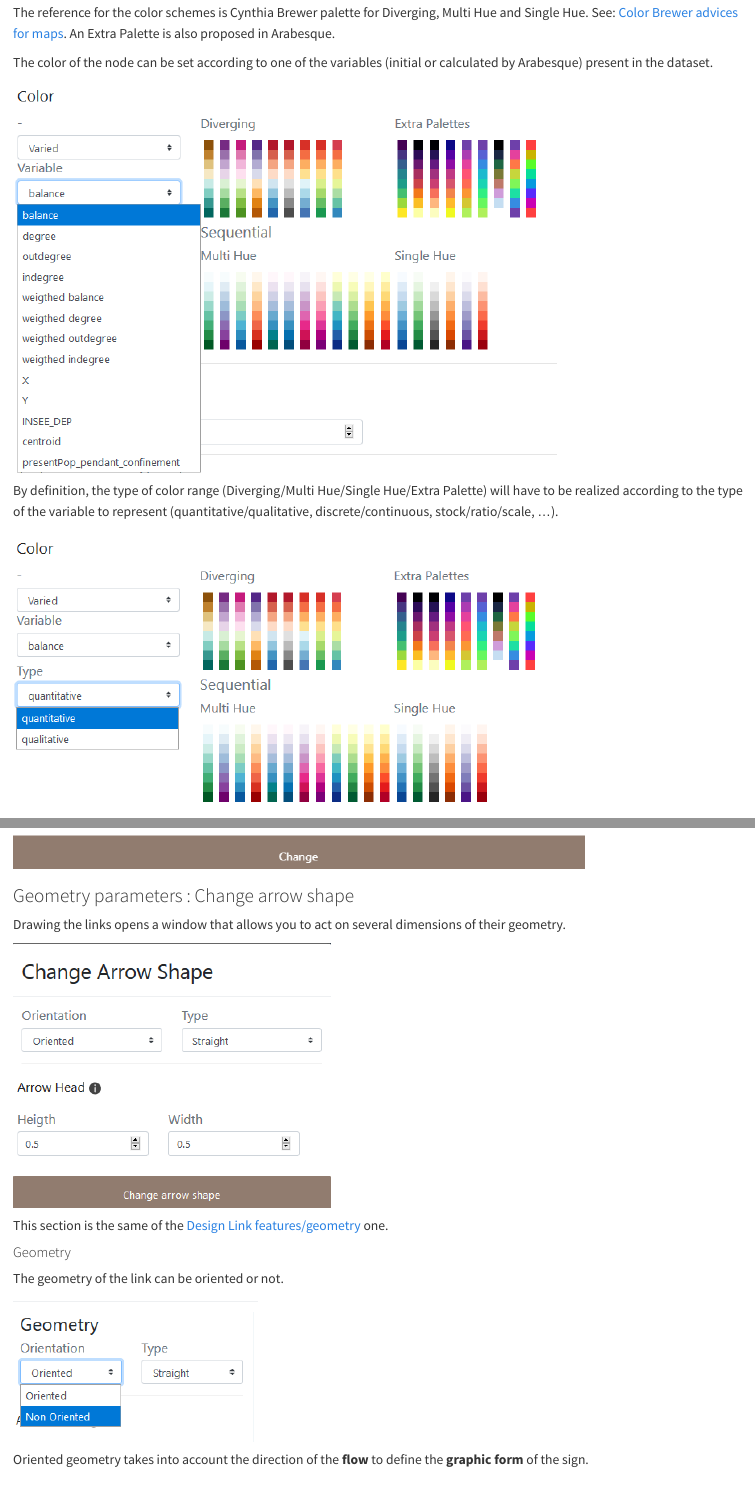
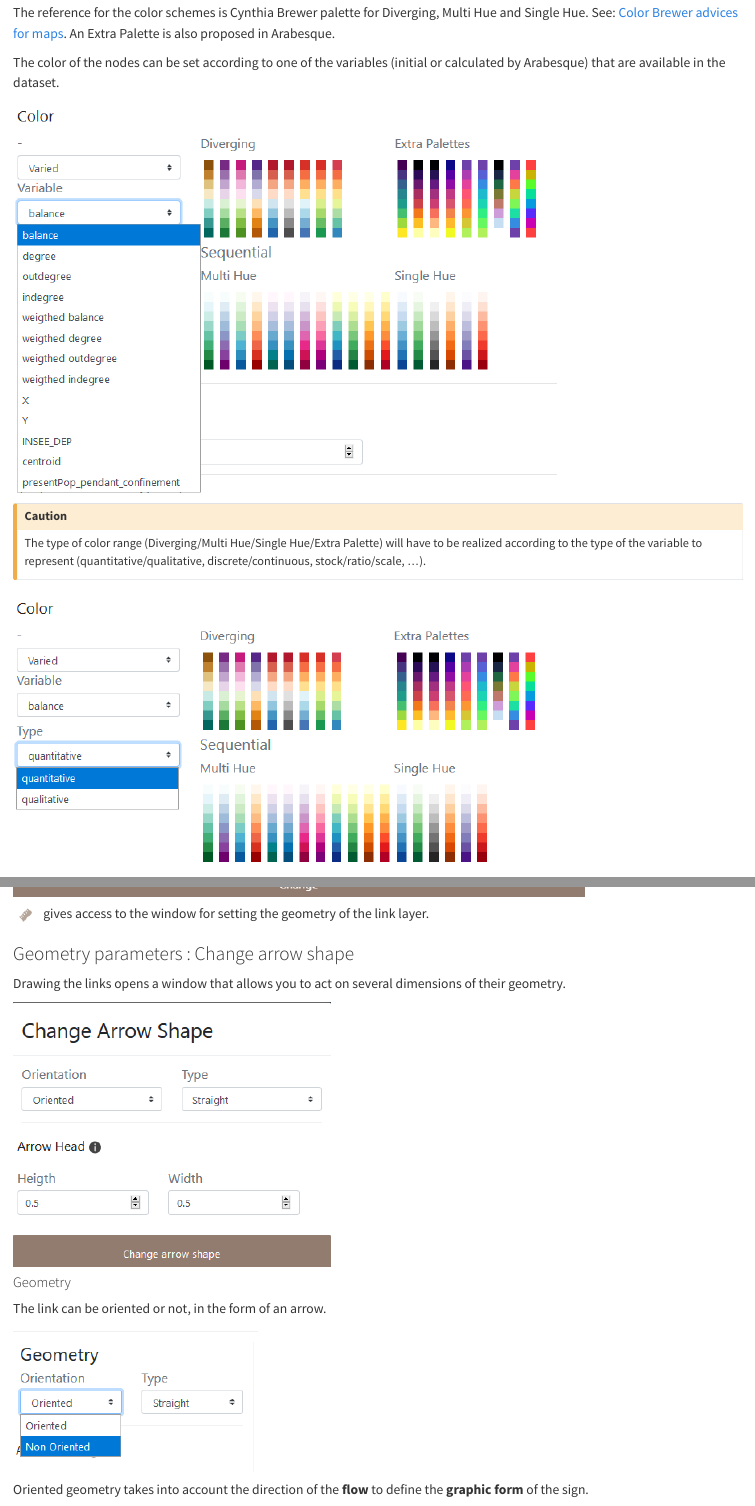
Before and after one commit to gflowiz/arabesque2-doc, a Quarto document (05-design-of-the-flowmap.qmd): the page in a window 1100 px wide, from 3140 px down, and a second part further down, joined at a grey line. Rendered offline with R 4.5, knitr and Pandoc in place of Quarto, with nearby package versions.

Commit message:
minor modif

```diff
--- a/05-design-of-the-flowmap.qmd
+++ b/05-design-of-the-flowmap.qmd
@@ -58,11 +58,15 @@ The color of the nodes can be shaded in a range of tones.
 
 The reference for the color schemes is Cynthia Brewer palette for Diverging, Multi Hue and Single Hue. See: [Color Brewer advices for maps](https://colorbrewer2.org/#type=sequential&scheme=BuGn&n=3). An Extra Palette is also proposed in Arabesque.
 
-The color of the node can be set according to one of the variables (initial or calculated by Arabesque) present in the dataset.
+The color of the nodes can be set according to one of the variables (initial or calculated by Arabesque) that are available in the dataset.
 
 ![](images/geom_add_nodes_1_color_variable.png)
 
-By definition, the type of color range (Diverging/Multi Hue/Single Hue/Extra Palette) will have to be realized according to the type of the variable to represent (quantitative/qualitative, discrete/continuous, stock/ratio/scale, ...).
+::: {.callout-caution appearance="simple"}
+## Caution
+
+The type of color range (Diverging/Multi Hue/Single Hue/Extra Palette) will have to be realized according to the type of the variable to represent (quantitative/qualitative, discrete/continuous, stock/ratio/scale, ...).
+:::
 
 ![](images/geom_add_nodes_1_color_variable2.png)
 
@@ -132,17 +136,17 @@ The color, size and style of the links can be set
 
 ![](./images/Links_change_style.png)
 
+![](images/Buton_action_geom.png) gives access to the window for setting the geometry of the link layer.
+
 ### Geometry parameters : Change arrow shape
 
 Drawing the links opens a window that allows you to act on several dimensions of their geometry.
 
 ![](images/Design_links_arrows.png)
 
-This section is the same of the [Design Link features/geometry](https://gflowiz.github.io/arabesque-doc/design-and-style-of-the-map-background.html#add-link-features) one.
-
 #### Geometry
 
-The geometry of the link can be oriented or not.
+The link can be oriented or not, in the form of an arrow.
 
 ![](images/geom_add_links_geometry1.png)
 
```
Also changed, not shown: 05-design-of-the-flowmap.qmd (8 more changed lines).
